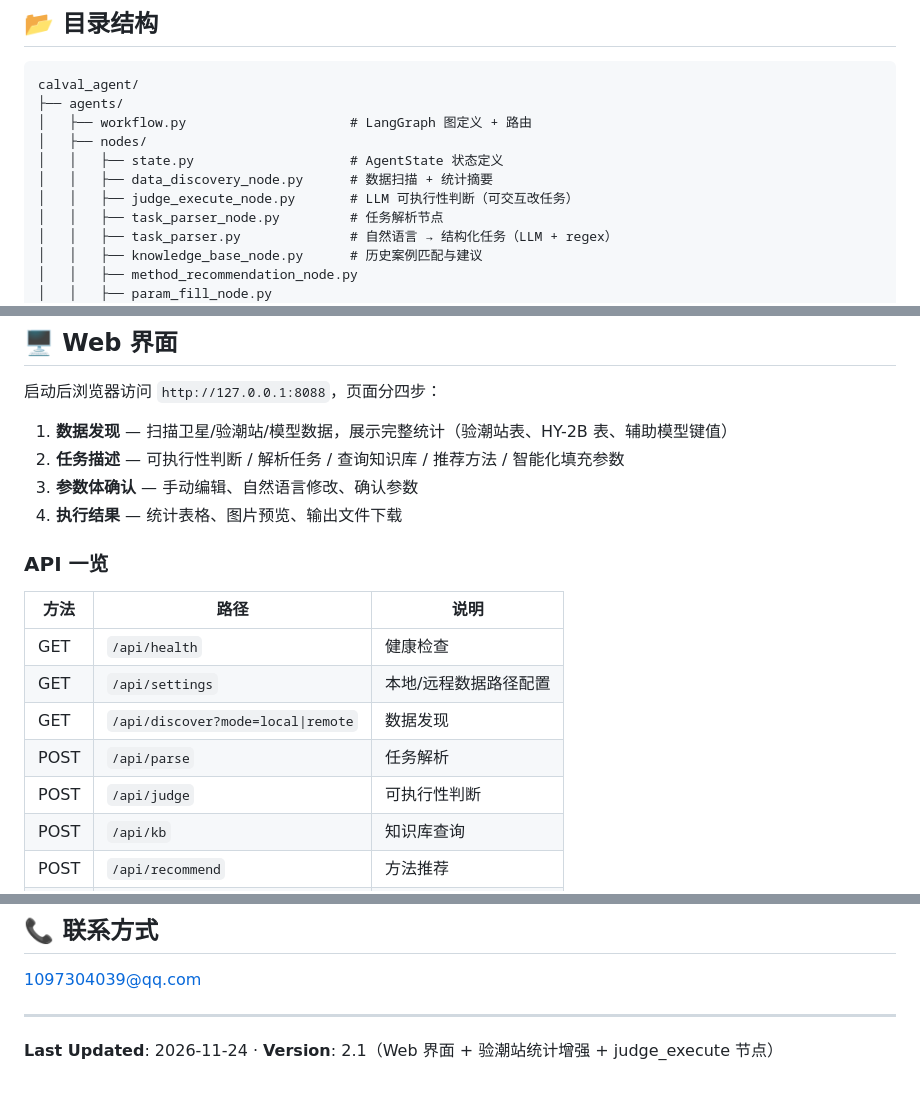
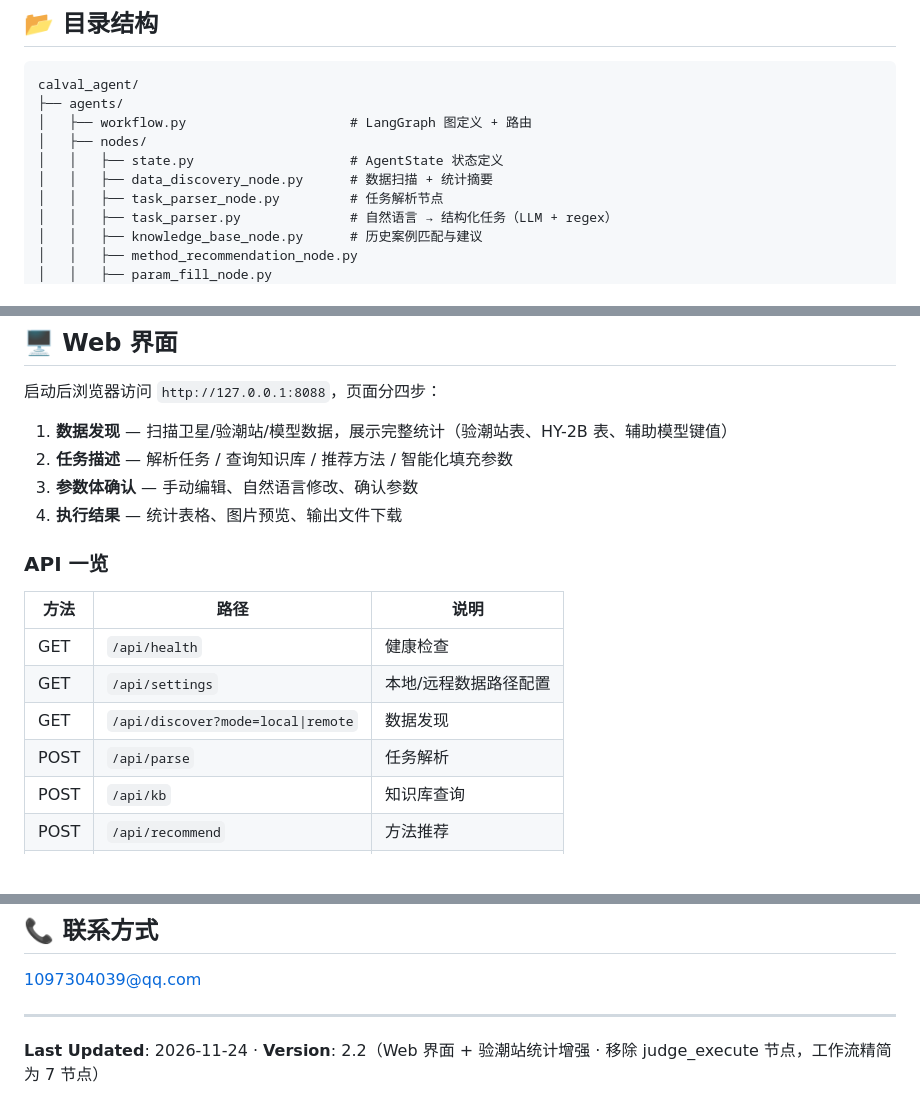
Before and after one commit to lhwin/CALVAL_AGENT, a Markdown page: README.md, 3 parts joined by grey strips. GitHub-like rendering; blank space fills up the shorter version.

```diff
--- a/README.md
+++ b/README.md
@@ -91,7 +90,6 @@ calval_agent/
 │   ├── nodes/
 │   │   ├── state.py                    # AgentState 状态定义
 │   │   ├── data_discovery_node.py      # 数据扫描 + 统计摘要
-│   │   ├── judge_execute_node.py       # LLM 可执行性判断（可交互改任务）
 │   │   ├── task_parser_node.py         # 任务解析节点
 │   │   ├── task_parser.py              # 自然语言 → 结构化任务（LLM + regex）
 │   │   ├── knowledge_base_node.py      # 历史案例匹配与建议
@@ -177,7 +175,7 @@ serverdata:
 启动后浏览器访问 `http://127.0.0.1:8088`，页面分四步：
 
 1. **数据发现** — 扫描卫星/验潮站/模型数据，展示完整统计（验潮站表、HY-2B 表、辅助模型键值）
-2. **任务描述** — 可执行性判断 / 解析任务 / 查询知识库 / 推荐方法 / 智能化填充参数
+2. **任务描述** — 解析任务 / 查询知识库 / 推荐方法 / 智能化填充参数
 3. **参数体确认** — 手动编辑、自然语言修改、确认参数
 4. **执行结果** — 统计表格、图片预览、输出文件下载
 
@@ -189,7 +187,6 @@ serverdata:
 | GET  | `/api/settings` | 本地/远程数据路径配置 |
 | GET  | `/api/discover?mode=local\|remote` | 数据发现 |
 | POST | `/api/parse` | 任务解析 |
-| POST | `/api/judge` | 可执行性判断 |
 | POST | `/api/kb` | 知识库查询 |
 | POST | `/api/recommend` | 方法推荐 |
 | POST | `/api/param_fill` | 参数体生成 |
@@ -347,4 +340,4 @@ echo "DEEPSEEK_API_KEY=sk-xxxx" >> .env
 
 ---
 
-**Last Updated**: 2026-11-24 · **Version**: 2.1（Web 界面 + 验潮站统计增强 + judge_execute 节点）
+**Last Updated**: 2026-11-24 · **Version**: 2.2（Web 界面 + 验潮站统计增强 · 移除 judge_execute 节点，工作流精简为 7 节点）
```
Also changed, not shown: other parts of README.md (+6 -11 lines), web/README.md (+0 -2 lines), docs/architecture.png, 10 other files.
